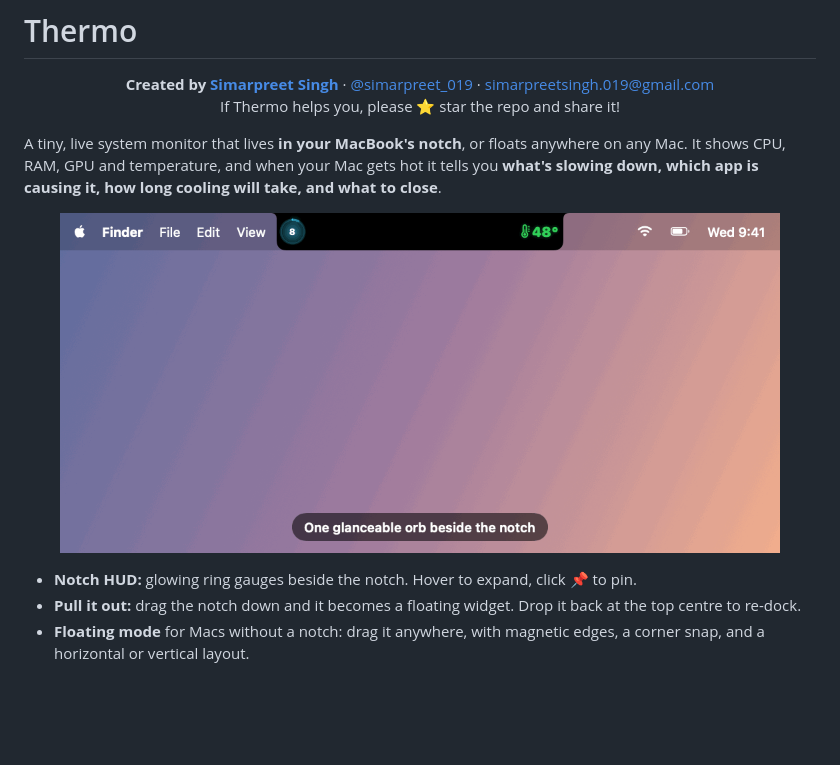
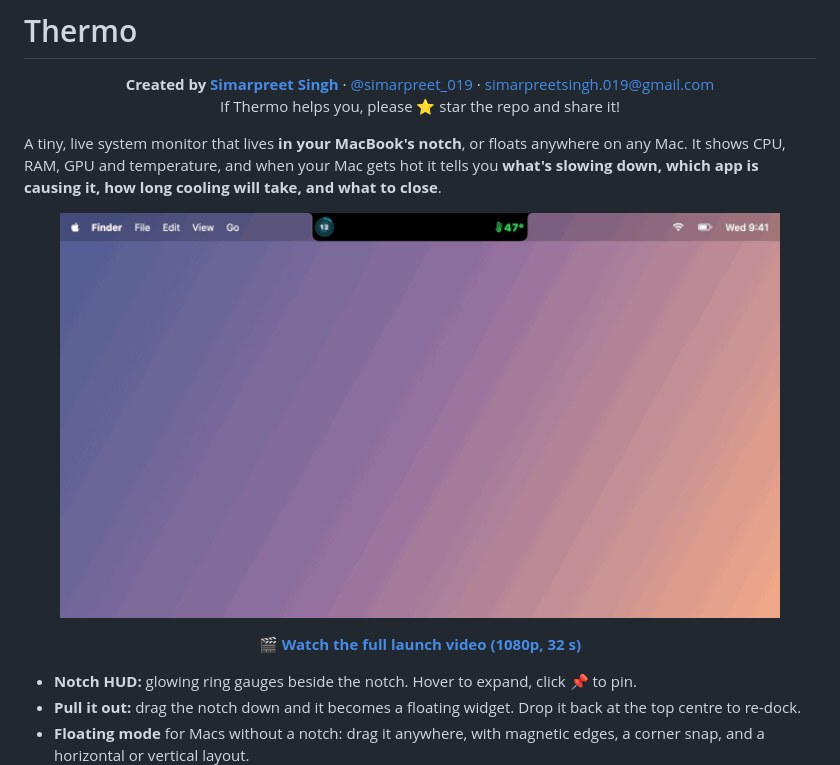
Before and after one commit to simarpreetsingh-019/Thermo, a Markdown page: README.md, the part around the change. Drawn GitHub-style; pictures changed too: docs/demo.gif; blank space fills up the shorter version.

```diff
--- a/README.md
+++ b/README.md
@@ -13,6 +13,7 @@ A tiny, live system monitor that lives **in your MacBook's notch**, or floats an
 It shows CPU, RAM, GPU and temperature, and when your Mac gets hot it tells you **what's slowing down, which app is causing it, how long cooling will take, and what to close**.
 
 <p align="center"><img src="docs/demo.gif" width="720" alt="Thermo demo: notch gauges, expanded panel, apps list and heat advisor"></p>
+<p align="center">🎬 <a href="docs/launch.mp4"><b>Watch the full launch video (1080p, 32 s)</b></a></p>
 
 - **Notch HUD:** glowing ring gauges beside the notch. Hover to expand, click 📌 to pin.
 - **Pull it out:** drag the notch down and it becomes a floating widget. Drop it back at the top centre to re-dock.
```
Also changed, not shown: 2 other files.
